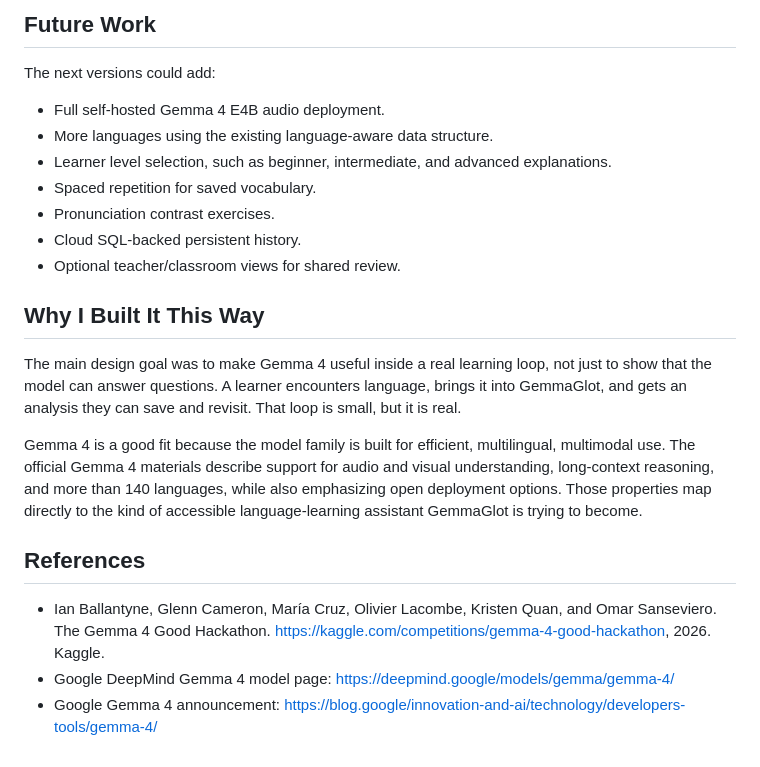
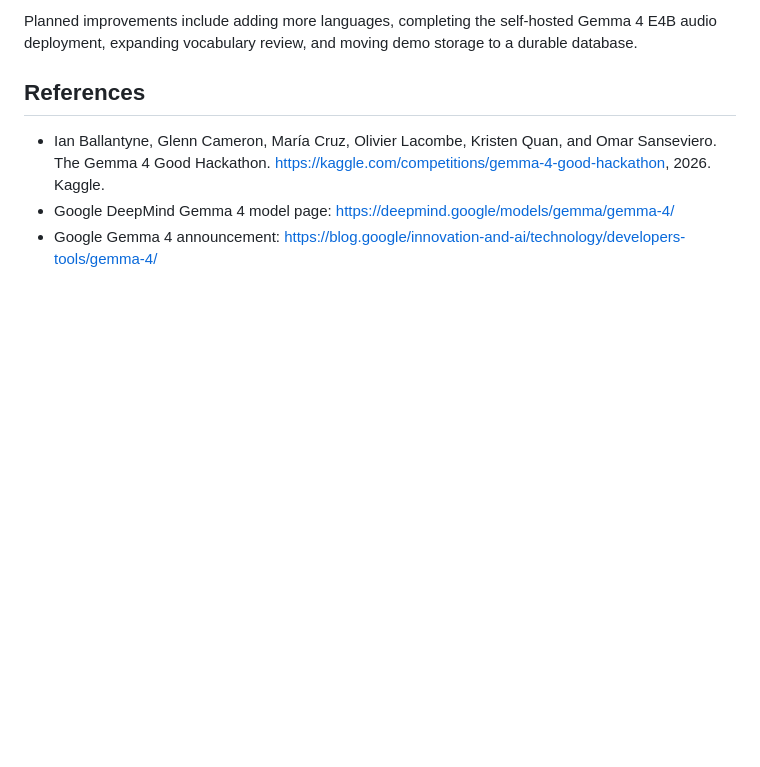
Before and after one commit to Queztalcoatlus/gemma_glot, a Markdown page: docs/index.md, the part around one of its changes. GitHub-like rendering; blank space fills up the shorter version.

```diff
--- a/docs/index.md
+++ b/docs/index.md
@@ -111,20 +84,4 @@ GemmaGlot is still a hackathon prototype. The main limitations are:
-## Future Work
-
-The next versions could add:
-
-- Full self-hosted Gemma 4 E4B audio deployment.
-- More languages using the existing language-aware data structure.
-- Learner level selection, such as beginner, intermediate, and advanced explanations.
-- Spaced repetition for saved vocabulary.
-- Pronunciation contrast exercises.
-- Cloud SQL-backed persistent history.
-- Optional teacher/classroom views for shared review.
-
-## Why I Built It This Way
-
-The main design goal was to make Gemma 4 useful inside a real learning loop, not just to show that the model can answer questions. A learner encounters language, brings it into GemmaGlot, and gets an analysis they can save and revisit. That loop is small, but it is real.
-
-Gemma 4 is a good fit because the model family is built for efficient, multilingual, multimodal use. The official Gemma 4 materials describe support for audio and visual understanding, long-context reasoning, and more than 140 languages, while also emphasizing open deployment options. Those properties map directly to the kind of accessible language-learning assistant GemmaGlot is trying to become.
+Planned improvements include adding more languages, completing the self-hosted Gemma 4 E4B audio deployment, expanding vocabulary review, and moving demo storage to a durable database.
 
 ## References
 
```
Also changed, not shown: other parts of docs/index.md (+54 -81 lines).
